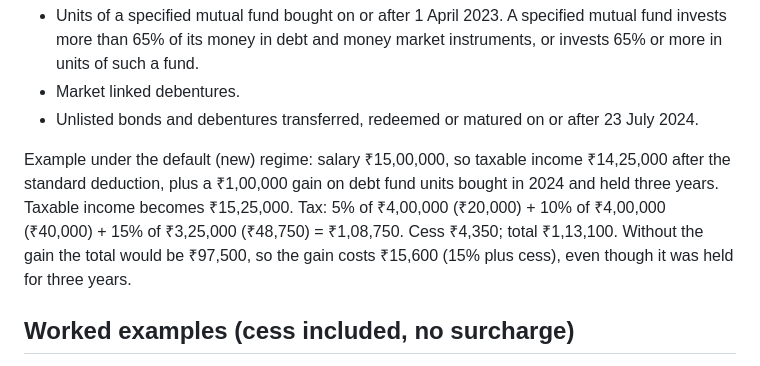
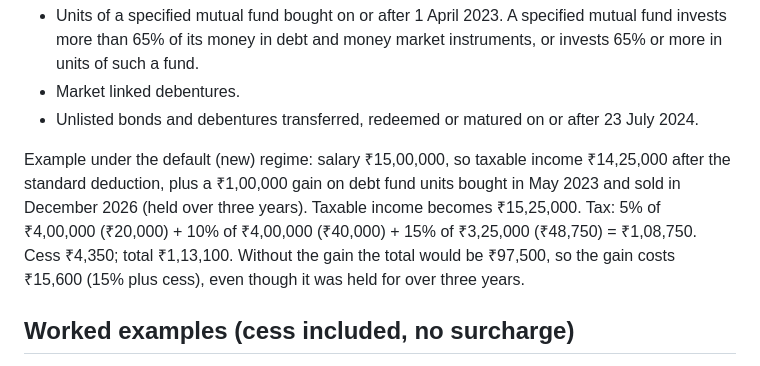
Before and after one commit to geraltofriviasujeet/Fin-Creador, a Markdown page: supabase/knowledge/capital-gains-tax-basics-2026-27.md, the part around the change. Drawn GitHub-style.

Commit message:
10.6b: section 76 example dates
Co-Authored-By: Claude Opus 5.5 <noreply@anthropic.com>

```diff
--- a/supabase/knowledge/capital-gains-tax-basics-2026-27.md
+++ b/supabase/knowledge/capital-gains-tax-basics-2026-27.md
@@ -37,7 +37,7 @@ Section 76 of the Income-tax Act, 2025 treats some gains as short-term whatever
 - Market linked debentures.
 - Unlisted bonds and debentures transferred, redeemed or matured on or after 23 July 2024.
 
-Example under the default (new) regime: salary ₹15,00,000, so taxable income ₹14,25,000 after the standard deduction, plus a ₹1,00,000 gain on debt fund units bought in 2024 and held three years. Taxable income becomes ₹15,25,000. Tax: 5% of ₹4,00,000 (₹20,000) + 10% of ₹4,00,000 (₹40,000) + 15% of ₹3,25,000 (₹48,750) = ₹1,08,750. Cess ₹4,350; total ₹1,13,100. Without the gain the total would be ₹97,500, so the gain costs ₹15,600 (15% plus cess), even though it was held for three years.
+Example under the default (new) regime: salary ₹15,00,000, so taxable income ₹14,25,000 after the standard deduction, plus a ₹1,00,000 gain on debt fund units bought in May 2023 and sold in December 2026 (held over three years). Taxable income becomes ₹15,25,000. Tax: 5% of ₹4,00,000 (₹20,000) + 10% of ₹4,00,000 (₹40,000) + 15% of ₹3,25,000 (₹48,750) = ₹1,08,750. Cess ₹4,350; total ₹1,13,100. Without the gain the total would be ₹97,500, so the gain costs ₹15,600 (15% plus cess), even though it was held for over three years.
 
 ## Worked examples (cess included, no surcharge)
 
```
